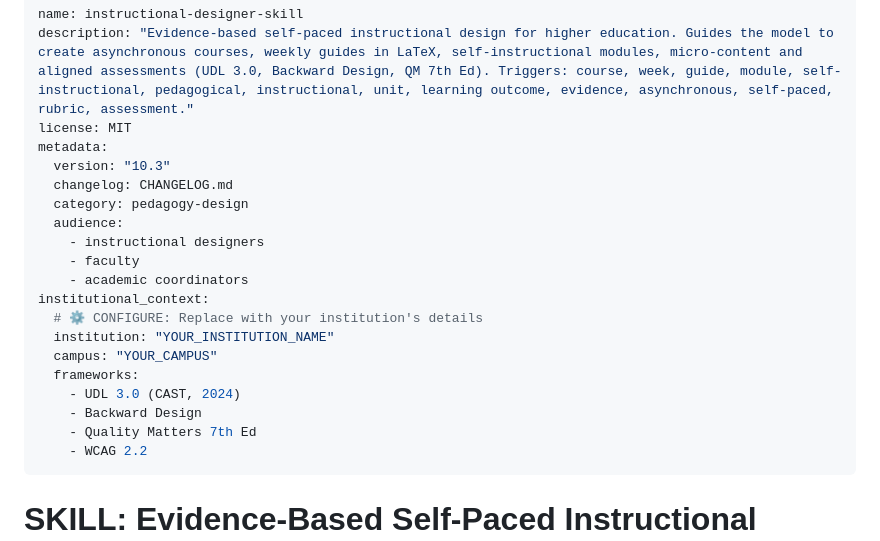
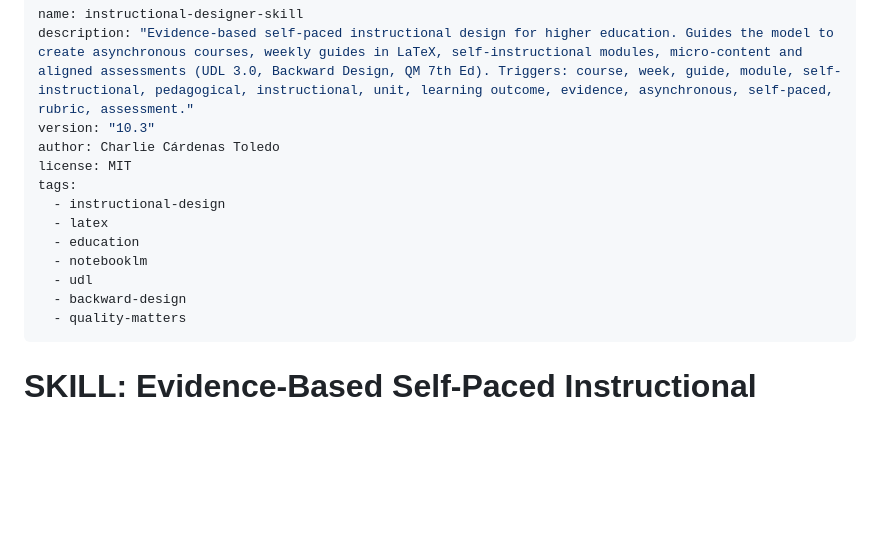
Before and after one commit to CharlieCardenasToledo/instructional-designer-skill, a Markdown page: SKILL.md, the part around the change. Drawn GitHub-style; blank space fills up the shorter version.

Commit message:
fix: clean SKILL.md frontmatter to comply with Claude Code skill spec (name + description required fields, standard optional fields only)

```diff
--- a/SKILL.md
+++ b/SKILL.md
@@ -1,24 +1,17 @@
 ---
 name: instructional-designer-skill
 description: "Evidence-based self-paced instructional design for higher education. Guides the model to create asynchronous courses, weekly guides in LaTeX, self-instructional modules, micro-content and aligned assessments (UDL 3.0, Backward Design, QM 7th Ed). Triggers: course, week, guide, module, self-instructional, pedagogical, instructional, unit, learning outcome, evidence, asynchronous, self-paced, rubric, assessment."
+version: "10.3"
+author: Charlie Cárdenas Toledo
 license: MIT
-metadata:
-  version: "10.3"
-  changelog: CHANGELOG.md
-  category: pedagogy-design
-  audience:
-    - instructional designers
-    - faculty
-    - academic coordinators
-institutional_context:
-  # ⚙️ CONFIGURE: Replace with your institution's details
-  institution: "YOUR_INSTITUTION_NAME"
-  campus: "YOUR_CAMPUS"
-  frameworks:
-    - UDL 3.0 (CAST, 2024)
-    - Backward Design
-    - Quality Matters 7th Ed
-    - WCAG 2.2
+tags:
+  - instructional-design
+  - latex
+  - education
+  - notebooklm
+  - udl
+  - backward-design
+  - quality-matters
 ---
 
 # SKILL: Evidence-Based Self-Paced Instructional Design
```
